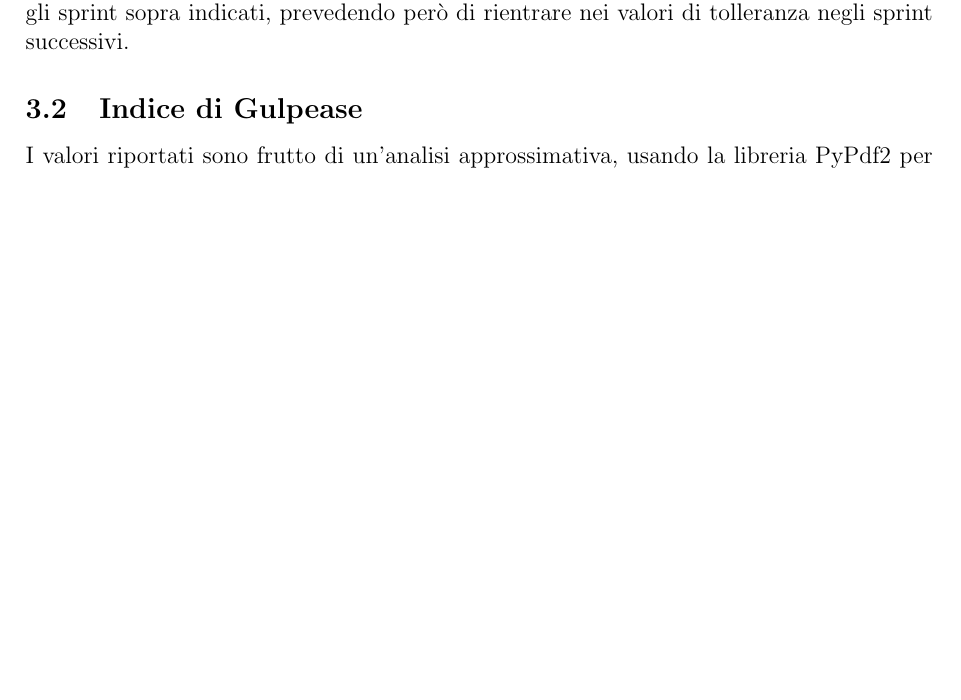
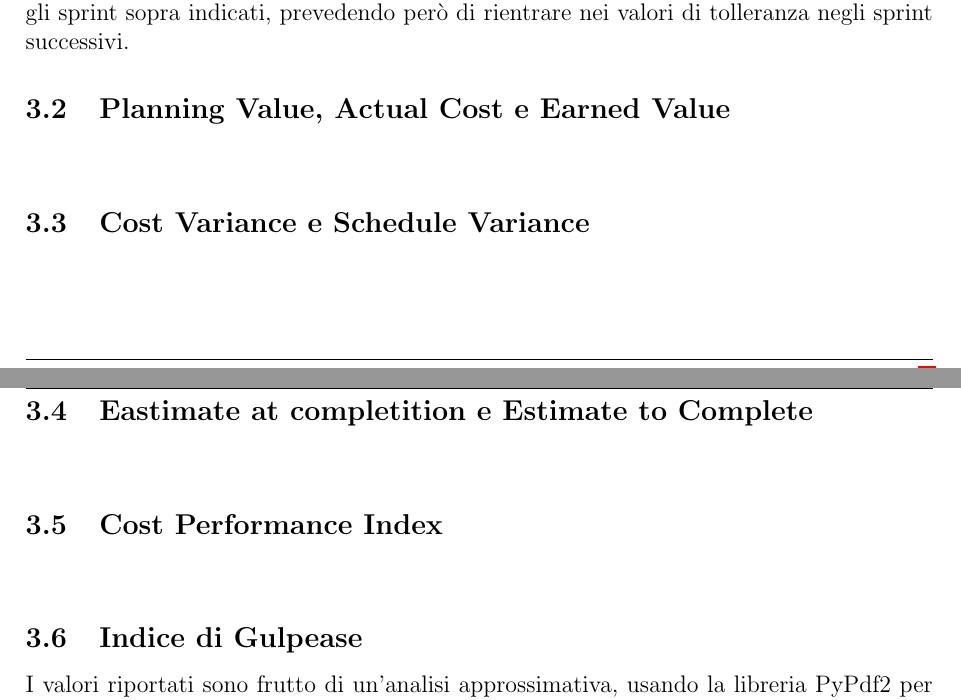
Before and after one commit to 4ourSquared/LumosMinima, a LaTeX document (docs/esterni/piano_di_qualifica/piano_di_qualifica.tex): part of page 5 of 6 before the commit and two parts of pages 5 and 6 of 6 after it, the two joined at a grey line, cut so that both start at the same text, the shorter picture padded with empty space. Compiled offline with pdfLaTeX.

Commit message:
aggiunte subsection

```diff
--- a/docs/esterni/piano_di_qualifica/piano_di_qualifica.tex
+++ b/docs/esterni/piano_di_qualifica/piano_di_qualifica.tex
@@ -137,6 +137,24 @@ Lo stesso si può riscontrare nella distanza tra il planned e l’earned value,
 Il gruppo aveva tenuto in considerazione che ci sarebbe stato un calo di lavoro
 durante gli sprint sopra indicati, prevedendo però di rientrare nei valori di tolleranza negli sprint successivi.
 
+\subsection{Planning Value, Actual Cost e Earned Value}
+\begin{center}
+	%\includegraphics[scale=0.5]{AC_PV_EV.png}
+\end{center}
+\subsection{Cost Variance e Schedule Variance}
+\begin{center}
+	%\includegraphics[scale=0.5]{Cost_Variance_Schedule_Variance.png}
+\end{center}
+
+\subsection{Eastimate at completition e Estimate to Complete}
+\begin{center}
+	%\includegraphics[scale=0.6]{EAC_ETC.png}
+\end{center}
+\subsection{Cost Performance Index}
+\begin{center}
+	%\includegraphics[scale=0.6]{CPI.png}
+\end{center}
+
 \subsection{Indice di Gulpease}
 I valori riportati sono frutto di un'analisi approssimativa, usando la libreria PyPdf2 per Python 3.
 \begin{center}
```
Also changed, not shown: docs/esterni/piano_di_qualifica/piano_di_qualifica.pdf.
